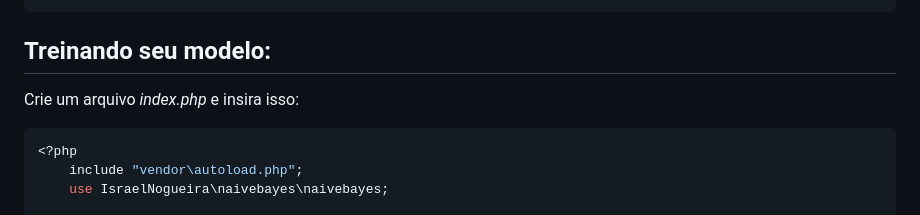
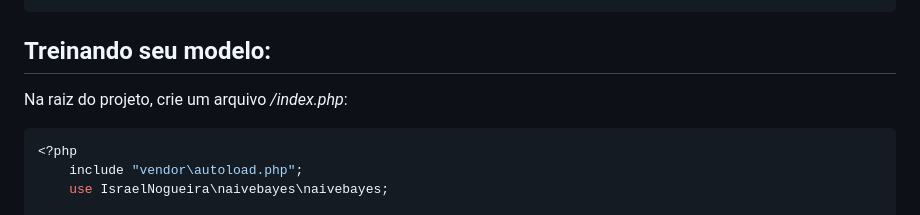
Before and after one commit to israel-nogueira/naivebayes, a Markdown page: readme.md, the part around the change. GitHub-like rendering.

````diff
--- a/readme.md
+++ b/readme.md
@@ -60,7 +60,7 @@ PRIMARY KEY (`ID`)
 ```
 
 ## Treinando seu modelo:
-Crie um arquivo *index.php* e insira isso:
+Na raiz do projeto, crie um arquivo */index.php*:
 
 ```php
 <?php
````
